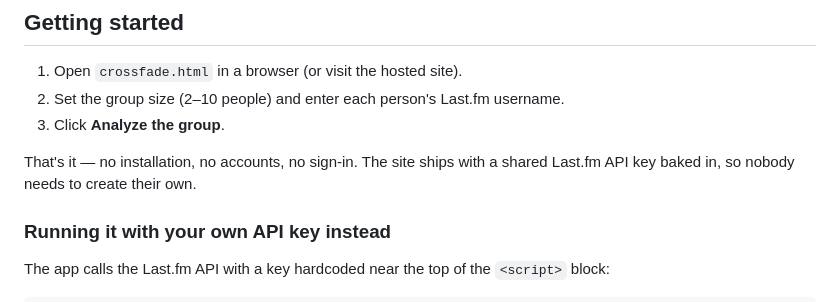
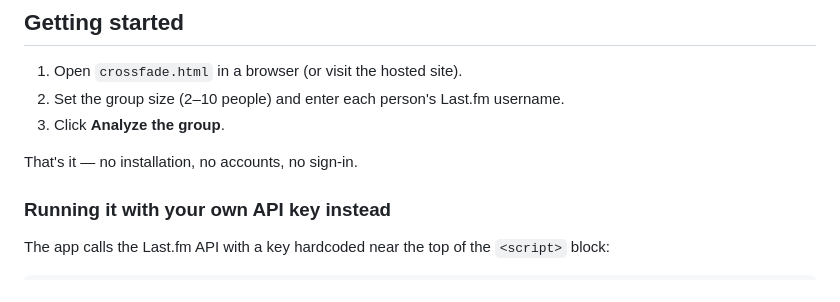
Before and after one commit to 0p3ny0urr1c3/Crossfade, a Markdown page: README.md, the part around the change. GitHub-like rendering.

```diff
--- a/README.md
+++ b/README.md
@@ -18,7 +18,7 @@ Give it a Last.fm username for each person in a group, and it will show:
 2. Set the group size (2–10 people) and enter each person's Last.fm username.
 3. Click **Analyze the group**.
 
-That's it — no installation, no accounts, no sign-in. The site ships with a shared Last.fm API key baked in, so nobody needs to create their own.
+That's it — no installation, no accounts, no sign-in.
 
 ### Running it with your own API key instead
 
```
